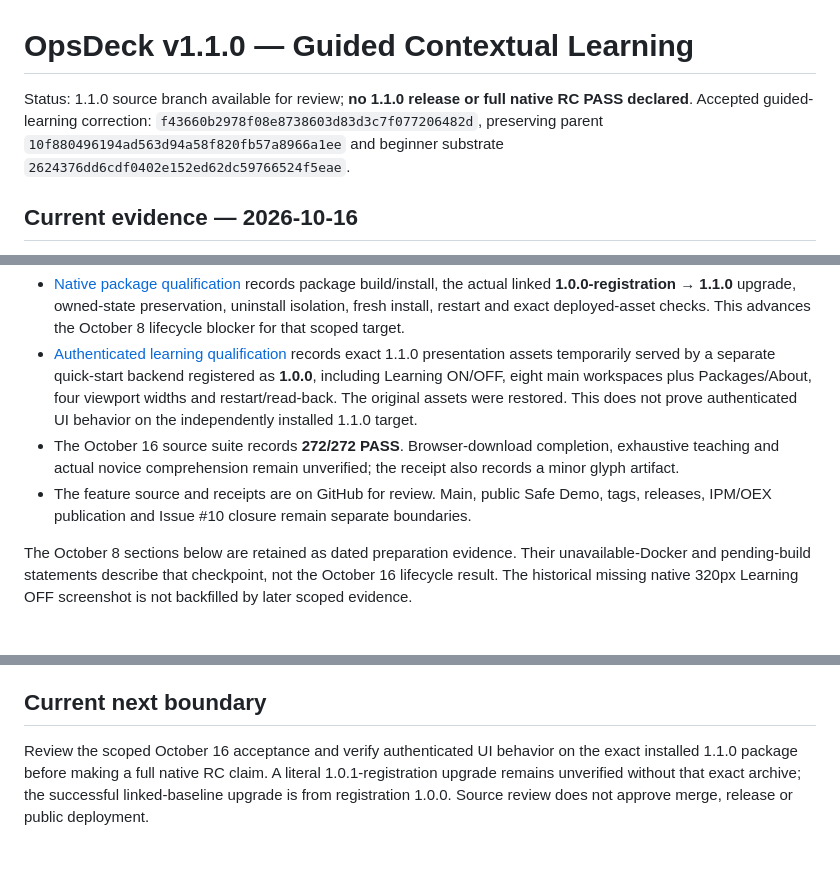
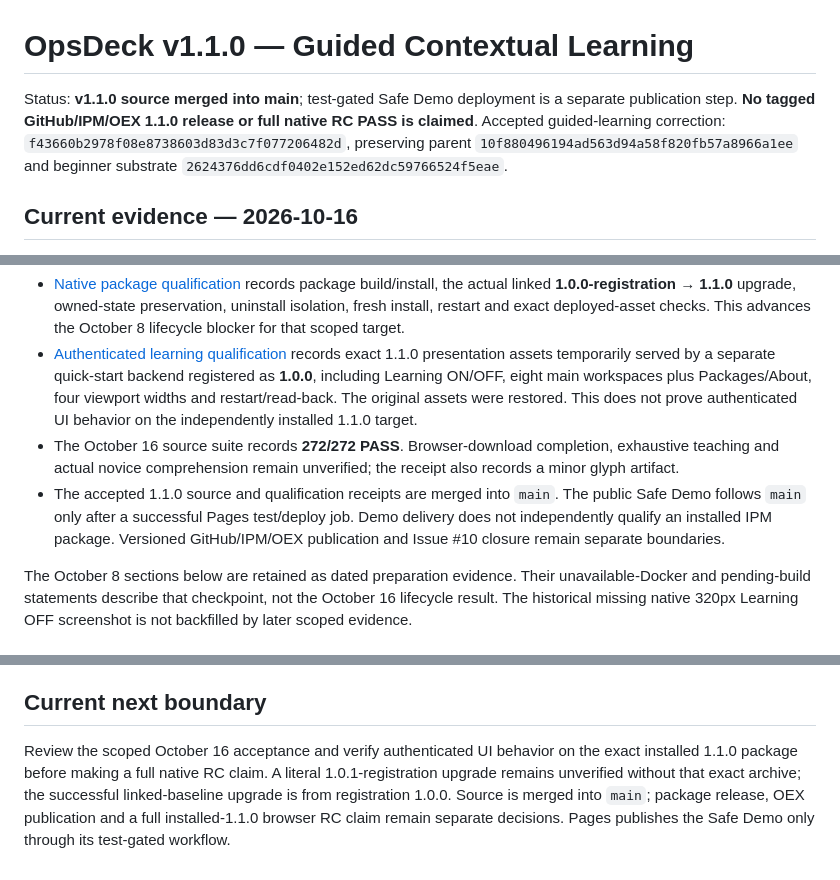
Before and after one commit to KennethJSmithDev/OpsDeck, a Markdown page: docs/RELEASE_NOTES_1_1_0.md, 3 parts joined by grey strips. Rendered like a GitHub page.

Commit message:
docs: separate merged source, test-gated demo and native RC scope

```diff
--- a/docs/RELEASE_NOTES_1_1_0.md
+++ b/docs/RELEASE_NOTES_1_1_0.md
@@ -1,6 +1,6 @@
 # OpsDeck v1.1.0 — Guided Contextual Learning
 
-Status: 1.1.0 source branch available for review; **no 1.1.0 release or full native RC PASS declared**. Accepted guided-learning correction: `f43660b2978f08e8738603d83d3c7f077206482d`, preserving parent `10f880496194ad563d94a58f820fb57a8966a1ee` and beginner substrate `2624376dd6cdf0402e152ed62dc59766524f5eae`.
+Status: **v1.1.0 source merged into main**; test-gated Safe Demo deployment is a separate publication step. **No tagged GitHub/IPM/OEX 1.1.0 release or full native RC PASS is claimed**. Accepted guided-learning correction: `f43660b2978f08e8738603d83d3c7f077206482d`, preserving parent `10f880496194ad563d94a58f820fb57a8966a1ee` and beginner substrate `2624376dd6cdf0402e152ed62dc59766524f5eae`.
 
 ## Current evidence — 2026-10-16
 
@@ -9,7 +9,7 @@ The [scoped acceptance receipt](GUIDED_LEARNING_ACCEPTANCE_20261016.md) reconcil
 - [Native package qualification](NATIVE_1_1_0_QUALIFICATION_20261016.md) records package build/install, the actual linked **1.0.0-registration → 1.1.0** upgrade, owned-state preservation, uninstall isolation, fresh install, restart and exact deployed-asset checks. This advances the October 8 lifecycle blocker for that scoped target.
 - [Authenticated learning qualification](CONTEXTUAL_LEARNING_NATIVE_20261016.md) records exact 1.1.0 presentation assets temporarily served by a separate quick-start backend registered as **1.0.0**, including Learning ON/OFF, eight main workspaces plus Packages/About, four viewport widths and restart/read-back. The original assets were restored. This does not prove authenticated UI behavior on the independently installed 1.1.0 target.
 - The October 16 source suite records **272/272 PASS**. Browser-download completion, exhaustive teaching and actual novice comprehension remain unverified; the receipt also records a minor glyph artifact.
-- The feature source and receipts are on GitHub for review. Main, public Safe Demo, tags, releases, IPM/OEX publication and Issue #10 closure remain separate boundaries.
+- The accepted 1.1.0 source and qualification receipts are merged into `main`. The public Safe Demo follows `main` only after a successful Pages test/deploy job. Demo delivery does not independently qualify an installed IPM package. Versioned GitHub/IPM/OEX publication and Issue #10 closure remain separate boundaries.
 
 The October 8 sections below are retained as dated preparation evidence. Their unavailable-Docker and pending-build statements describe that checkpoint, not the October 16 lifecycle result. The historical missing native 320px Learning OFF screenshot is not backfilled by later scoped evidence.
 
@@ -61,4 +61,4 @@ At this October 8 version-preparation checkpoint, v1.1.0 native RC PASS was not
 
 ## Current next boundary
 
-Review the scoped October 16 acceptance and verify authenticated UI behavior on the exact installed 1.1.0 package before making a full native RC claim. A literal 1.0.1-registration upgrade remains unverified without that exact archive; the successful linked-baseline upgrade is from registration 1.0.0. Source review does not approve merge, release or public deployment.
+Review the scoped October 16 acceptance and verify authenticated UI behavior on the exact installed 1.1.0 package before making a full native RC claim. A literal 1.0.1-registration upgrade remains unverified without that exact archive; the successful linked-baseline upgrade is from registration 1.0.0. Source is merged into `main`; package release, OEX publication and a full installed-1.1.0 browser RC claim remain separate decisions. Pages publishes the Safe Demo only through its test-gated workflow.
```
